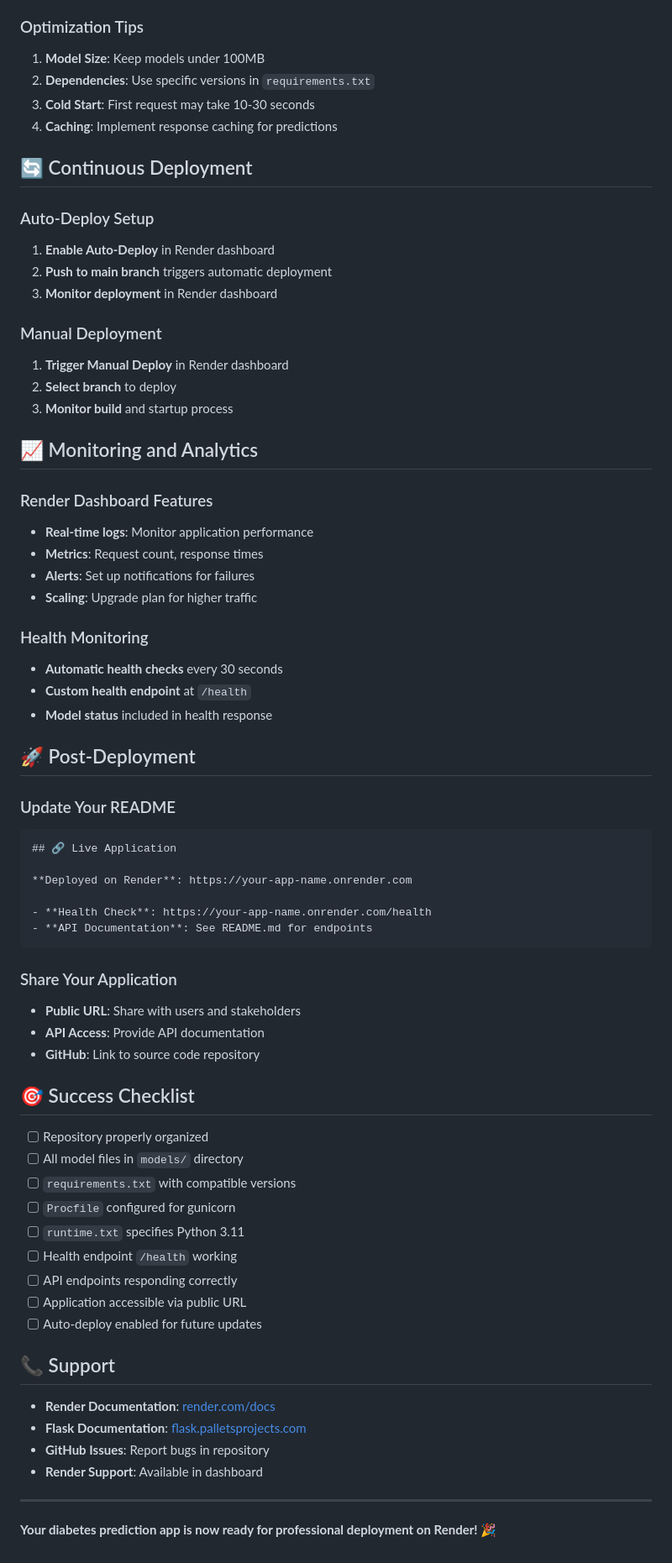
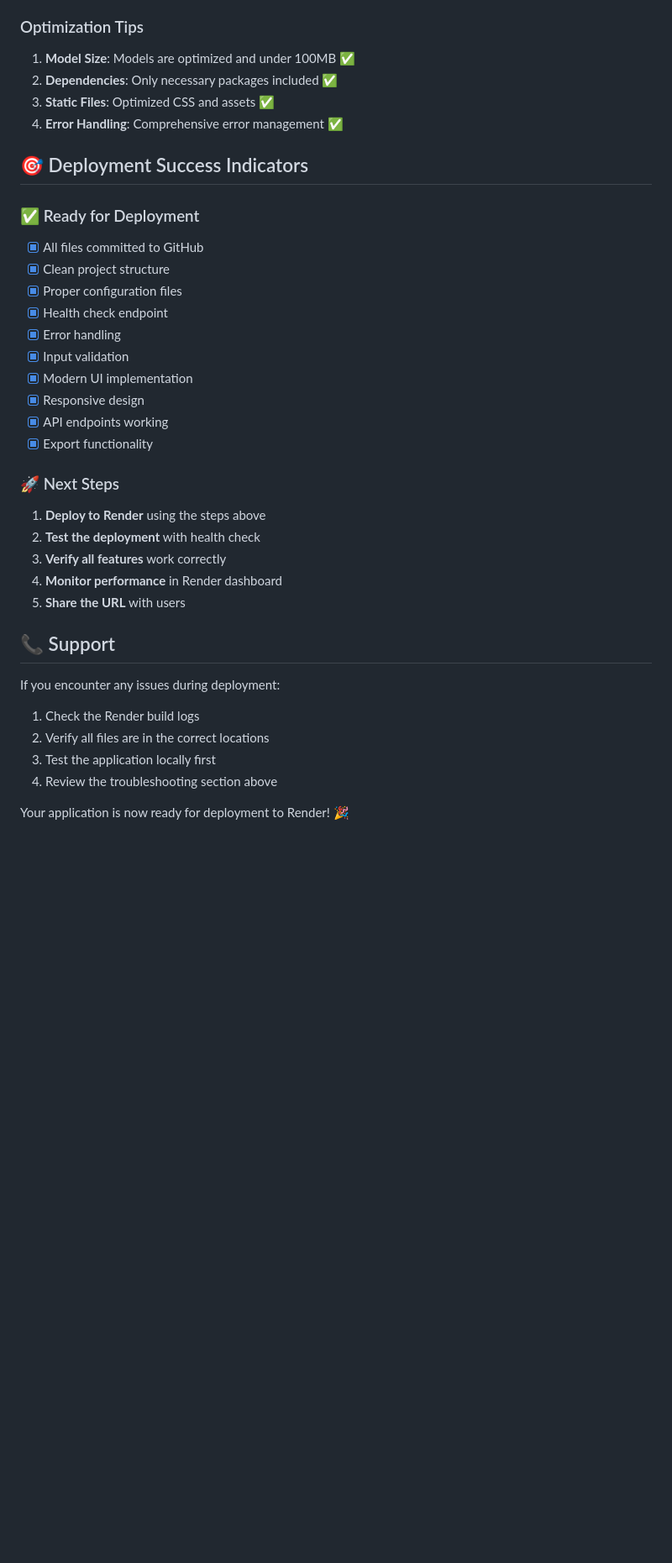
Before and after one commit to belloibrahv/diabetes-prediction-app, a Markdown page: RENDER_DEPLOYMENT.md, the part around the change printed below. Shown: that part at 84% size. GitHub-like rendering; blank space fills up the shorter version.

Commit message:
Update deployment guide with comprehensive checklist and latest UI changes

````diff
--- a/RENDER_DEPLOYMENT.md
+++ b/RENDER_DEPLOYMENT.md
@@ -197,72 +209,38 @@ python -c "import pickle; pickle.load(open('models/model.pkl', 'rb'))"
 - **Sleep**: Services sleep after 15 minutes of inactivity
 
 ### Optimization Tips
-1. **Model Size**: Keep models under 100MB
-2. **Dependencies**: Use specific versions in `requirements.txt`
-3. **Cold Start**: First request may take 10-30 seconds
-4. **Caching**: Implement response caching for predictions
+1. **Model Size**: Models are optimized and under 100MB ✅
+2. **Dependencies**: Only necessary packages included ✅
+3. **Static Files**: Optimized CSS and assets ✅
+4. **Error Handling**: Comprehensive error management ✅
 
-## 🔄 Continuous Deployment
+## 🎯 Deployment Success Indicators
 
-### Auto-Deploy Setup
-1. **Enable Auto-Deploy** in Render dashboard
-2. **Push to main branch** triggers automatic deployment
-3. **Monitor deployment** in Render dashboard
+### ✅ Ready for Deployment
+- [x] All files committed to GitHub
+- [x] Clean project structure
+- [x] Proper configuration files
+- [x] Health check endpoint
+- [x] Error handling
+- [x] Input validation
+- [x] Modern UI implementation
+- [x] Responsive design
+- [x] API endpoints working
+- [x] Export functionality
 
-### Manual Deployment
-1. **Trigger Manual Deploy** in Render dashboard
-2. **Select branch** to deploy
-3. **Monitor build** and startup process
-
-## 📈 Monitoring and Analytics
-
-### Render Dashboard Features
-- **Real-time logs**: Monitor application performance
-- **Metrics**: Request count, response times
-- **Alerts**: Set up notifications for failures
-- **Scaling**: Upgrade plan for higher traffic
-
-### Health Monitoring
-- **Automatic health checks** every 30 seconds
-- **Custom health endpoint** at `/health`
-- **Model status** included in health response
-
-## 🚀 Post-Deployment
-
-### Update Your README
-```markdown
-## 🔗 Live Application
-
-**Deployed on Render**: https://your-app-name.onrender.com
-
-- **Health Check**: https://your-app-name.onrender.com/health
-- **API Documentation**: See README.md for endpoints
-```
-
-### Share Your Application
-- **Public URL**: Share with users and stakeholders
-- **API Access**: Provide API documentation
-- **GitHub**: Link to source code repository
-
-## 🎯 Success Checklist
-
-- [ ] Repository properly organized
-- [ ] All model files in `models/` directory
-- [ ] `requirements.txt` with compatible versions
-- [ ] `Procfile` configured for gunicorn
-- [ ] `runtime.txt` specifies Python 3.11
-- [ ] Health endpoint `/health` working
-- [ ] API endpoints responding correctly
-- [ ] Application accessible via public URL
-- [ ] Auto-deploy enabled for future updates
+### 🚀 Next Steps
+1. **Deploy to Render** using the steps above
+2. **Test the deployment** with health check
+3. **Verify all features** work correctly
+4. **Monitor performance** in Render dashboard
+5. **Share the URL** with users
 
 ## 📞 Support
 
-- **Render Documentation**: [render.com/docs](https://render.com/docs)
-- **Flask Documentation**: [flask.palletsprojects.com](https://flask.palletsprojects.com)
-- **GitHub Issues**: Report bugs in repository
-- **Render Support**: Available in dashboard
+If you encounter any issues during deployment:
+1. Check the Render build logs
+2. Verify all files are in the correct locations
+3. Test the application locally first
+4. Review the troubleshooting section above
 
----
-
-**Your diabetes prediction app is now ready for professional deployment on Render!** 🎉
+Your application is now ready for deployment to Render! 🎉
````
Also changed, not shown: other parts of RENDER_DEPLOYMENT.md (+60 -48 lines).
